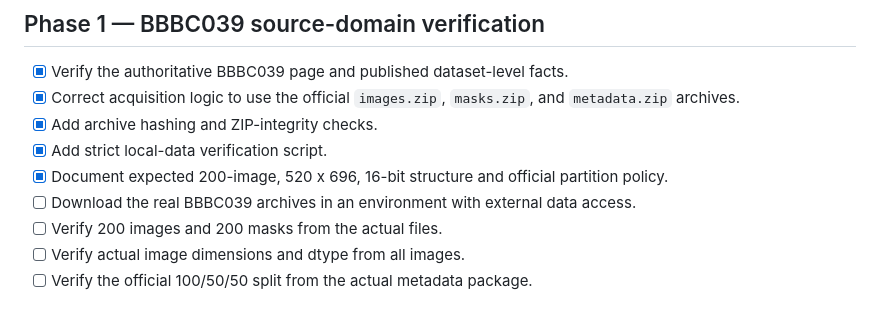
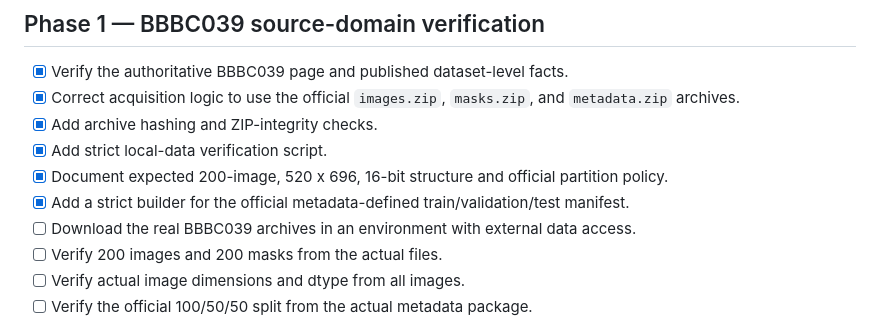
Before and after one commit to BurhanAbdullah/BioNuclei-DomainRobust, a Markdown page: docs/PROGRESS.md, the part around the change. Drawn GitHub-style.

Commit message:
Record verified BBBC039 split-manifest tooling

```diff
--- a/docs/PROGRESS.md
+++ b/docs/PROGRESS.md
@@ -18,6 +18,7 @@ This checklist is updated only when a step is actually verified.
 - [x] Add archive hashing and ZIP-integrity checks.
 - [x] Add strict local-data verification script.
 - [x] Document expected 200-image, 520 x 696, 16-bit structure and official partition policy.
+- [x] Add a strict builder for the official metadata-defined train/validation/test manifest.
 - [ ] Download the real BBBC039 archives in an environment with external data access.
 - [ ] Verify 200 images and 200 masks from the actual files.
 - [ ] Verify actual image dimensions and dtype from all images.
```
